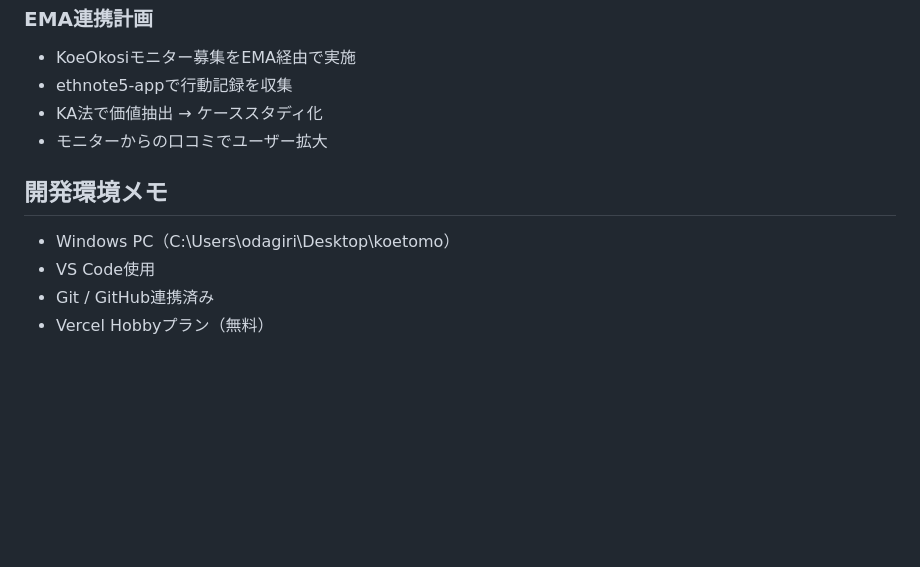
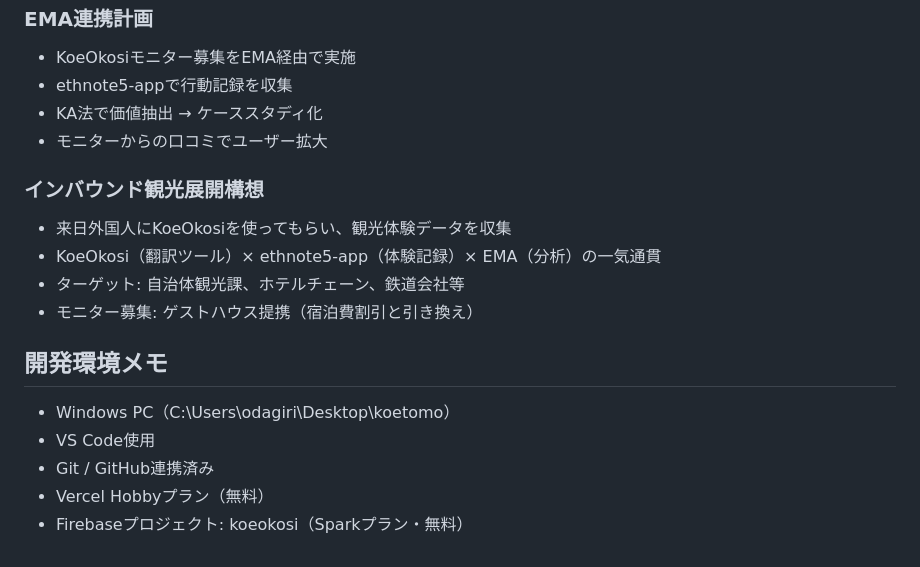
Before and after one commit to shin2009/koetomo, a Markdown page: HANDOFF.md, the part around one of its changes. Rendered like a GitHub page; blank space fills up the shorter version.

```diff
--- a/HANDOFF.md
+++ b/HANDOFF.md
@@ -141,8 +170,15 @@ koetomo/                  ※リポジトリ名はkoetomoのまま
 - KA法で価値抽出 → ケーススタディ化
 - モニターからの口コミでユーザー拡大
 
+### インバウンド観光展開構想
+- 来日外国人にKoeOkosiを使ってもらい、観光体験データを収集
+- KoeOkosi（翻訳ツール）× ethnote5-app（体験記録）× EMA（分析）の一気通貫
+- ターゲット: 自治体観光課、ホテルチェーン、鉄道会社等
+- モニター募集: ゲストハウス提携（宿泊費割引と引き換え）
+
 ## 開発環境メモ
 - Windows PC（C:\Users\odagiri\Desktop\koetomo）
 - VS Code使用
 - Git / GitHub連携済み
 - Vercel Hobbyプラン（無料）
+- Firebaseプロジェクト: koeokosi（Sparkプラン・無料）
```
Also changed, not shown: other parts of HANDOFF.md (+33 -4 lines).
